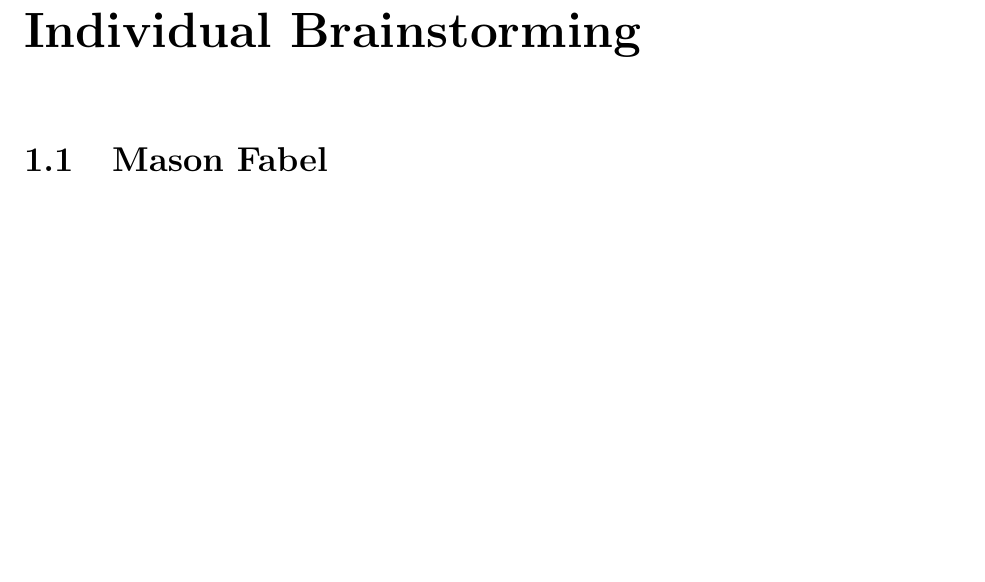
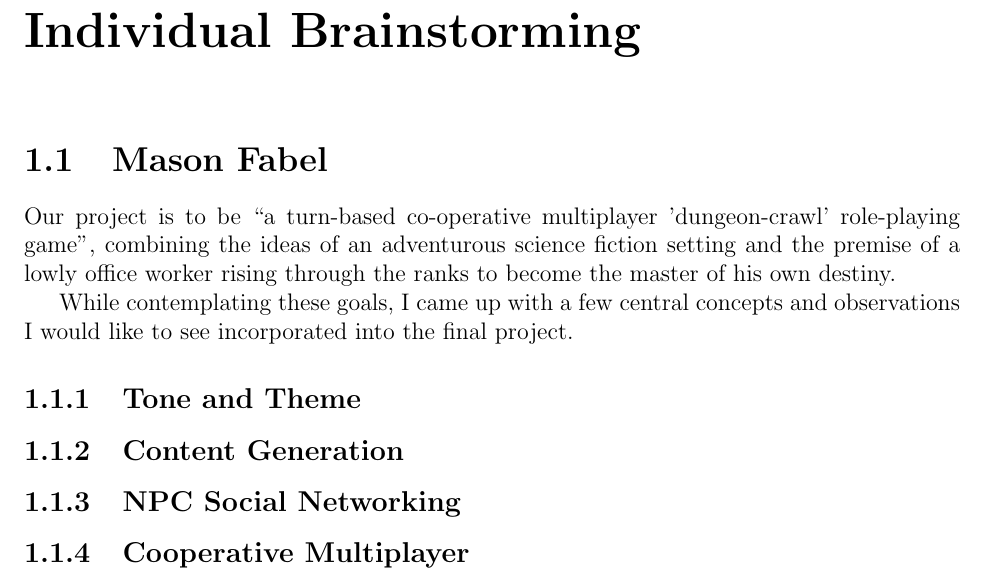
Before and after one commit to CS383-HW1/Direction, a LaTeX document (project_direction.tex): part of page 2 of 3, cut so that both start at the same text, the shorter picture padded with empty space. Compiled offline with pdfLaTeX.

Commit message:
Created individual preamble
I wrote a short preamble laying out the basis for the main content
of my Individual Brainstorming section.

I also inserted blank subsections for the various concepts I intend
to discuss.

```diff
--- a/project_direction.tex
+++ b/project_direction.tex
@@ -25,6 +25,26 @@
 % TODO: Each person needs a section here.
 
 \begin{section}{Mason Fabel}
+Our project is to be ``a turn-based co-operative multiplayer
+'dungeon-crawl' role-playing game'', combining the ideas of an adventurous
+science fiction setting and the premise of a lowly office worker rising
+through the ranks to become the master of his own destiny.
+
+While contemplating these goals, I came up with a few central concepts and
+observations I would like to see incorporated into the final project.
+
+\begin{subsection}{Tone and Theme}
+\end{subsection}
+
+\begin{subsection}{Content Generation}
+\end{subsection}
+
+\begin{subsection}{NPC Social Networking}
+\end{subsection}
+
+\begin{subsection}{Cooperative Multiplayer}
+\end{subsection}
+
 \end{section}
 
 \chapter{Group Vision}
```
